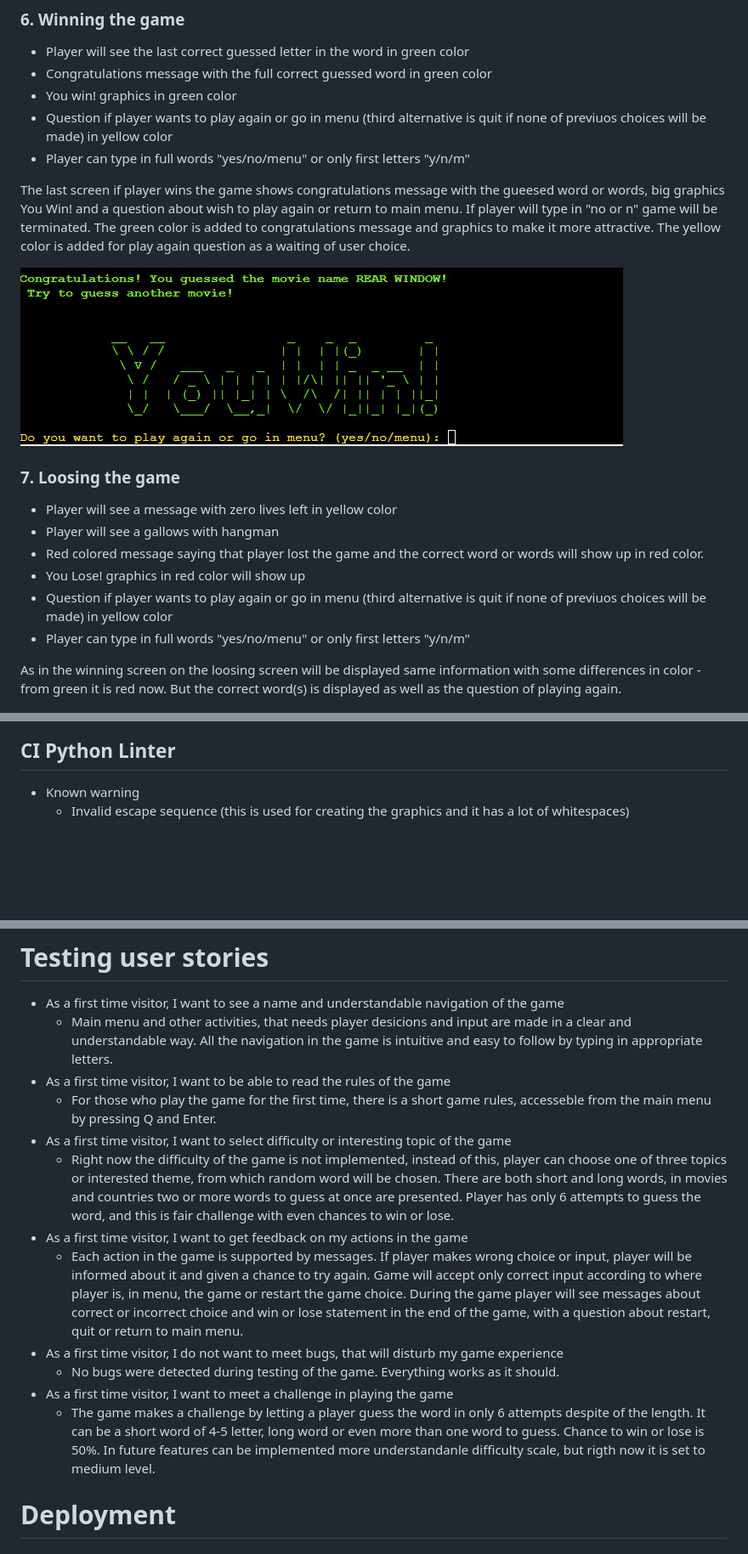
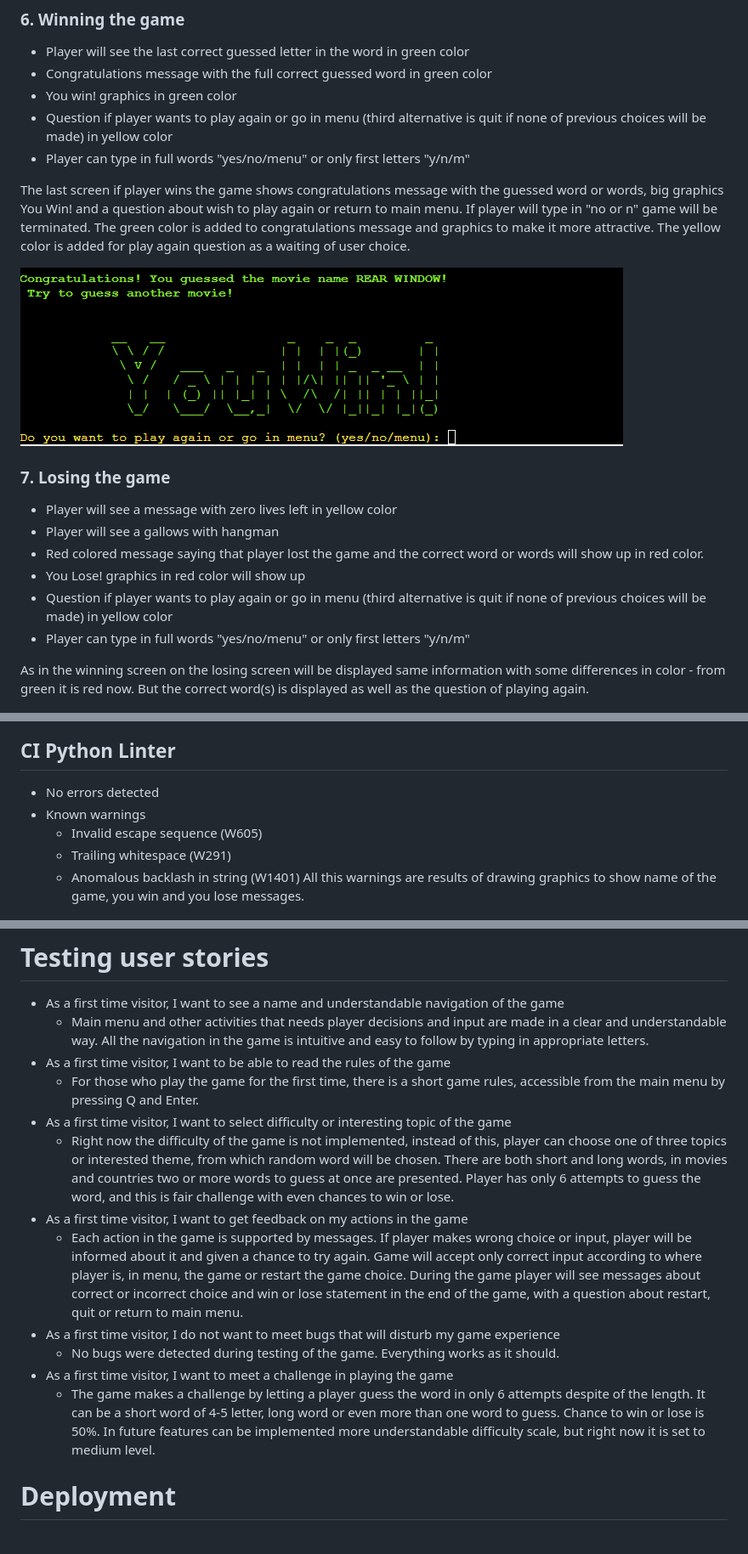
Before and after one commit to GenaGrig/hangman-game-python, a Markdown page: README.md, 3 parts joined by grey strips. Shown: that part at 85% size. Rendered like a GitHub page; blank space fills up the shorter version.

Commit message:
Fix: Corrected grammar in README file

```diff
--- a/README.md
+++ b/README.md
@@ -127,24 +127,24 @@ The last validation is called letter.isalpha or by simple words it must be a let
 * Player will see the last correct guessed letter in the word in green color
 * Congratulations message with the full correct guessed word in green color
 * You win! graphics in green color
-* Question if player wants to play again or go in menu (third alternative is quit if none of previuos choices will be made) in yellow color
+* Question if player wants to play again or go in menu (third alternative is quit if none of previous choices will be made) in yellow color
 * Player can type in full words "yes/no/menu" or only first letters "y/n/m"
 
-The last screen if player wins the game shows congratulations message with the gueesed word or words, big graphics You Win! and a question about wish to play again or return to main menu. If player will type in "no or n" game will be terminated.
+The last screen if player wins the game shows congratulations message with the guessed word or words, big graphics You Win! and a question about wish to play again or return to main menu. If player will type in "no or n" game will be terminated.
 The green color is added to congratulations message and graphics to make it more attractive. The yellow color is added for play again question as a waiting of user choice.
 
 ![You win final screen](/pic/you_win_screen.PNG)
 
-### 7. Loosing the game
+### 7. Losing the game
 
 * Player will see a message with zero lives left in yellow color
 * Player will see a gallows with hangman
 * Red colored message saying that player lost the game and the correct word or words will show up in red color.
 * You Lose! graphics in red color will show up
-* Question if player wants to play again or go in menu (third alternative is quit if none of previuos choices will be made) in yellow color
+* Question if player wants to play again or go in menu (third alternative is quit if none of previous choices will be made) in yellow color
 * Player can type in full words "yes/no/menu" or only first letters "y/n/m"
 
-As in the winning screen on the loosing screen will be displayed same information with some differences in color - from green it is red now. But the correct word(s) is displayed as well as the question of playing again.
+As in the winning screen on the losing screen will be displayed same information with some differences in color - from green it is red now. But the correct word(s) is displayed as well as the question of playing again.
 
 ![You lost final screen](/pic/you_lost_screen.PNG)
 
@@ -270,25 +270,29 @@ If player types in "no or n"
 
 ## CI Python Linter
 
-* Known warning
-    * Invalid escape sequence (this is used for creating the graphics and it has a lot of whitespaces)
+* No errors detected
+* Known warnings
+    * Invalid escape sequence (W605)
+    * Trailing whitespace (W291)
+    * Anomalous backlash in string (W1401)
+All this warnings are results of drawing graphics to show name of the game, you win and you lose messages.
 
 ![Python validation results](/pic/python_validation.PNG)
 
 # Testing user stories
 
 * As a first time visitor, I want to see a name and understandable navigation of the game
-    * Main menu and other activities, that needs player desicions and input are made in a clear and understandable way. All the navigation in the game is intuitive and easy to follow by typing in appropriate letters.
+    * Main menu and other activities that needs player decisions and input are made in a clear and understandable way. All the navigation in the game is intuitive and easy to follow by typing in appropriate letters.
 * As a first time visitor, I want to be able to read the rules of the game
-    * For those who play the game for the first time, there is a short game rules, accesseble from the main menu by pressing Q and Enter.
+    * For those who play the game for the first time, there is a short game rules, accessible from the main menu by pressing Q and Enter.
 * As a first time visitor, I want to select difficulty or interesting topic of the game
     * Right now the difficulty of the game is not implemented, instead of this, player can choose one of three topics or interested theme, from which random word will be chosen. There are both short and long words, in movies and countries two or more words to guess at once are presented. Player has only 6 attempts to guess the word, and this is fair challenge with even chances to win or lose.
 * As a first time visitor, I want to get feedback on my actions in the game
     * Each action in the game is supported by messages. If player makes wrong choice or input, player will be informed about it and given a chance to try again. Game will accept only correct input according to where player is, in menu, the game or restart the game choice. During the game player will see messages about correct or incorrect choice and win or lose statement in the end of the game, with a question about restart, quit or return to main menu.
-* As a first time visitor, I do not want to meet bugs, that will disturb my game experience
+* As a first time visitor, I do not want to meet bugs that will disturb my game experience
     * No bugs were detected during testing of the game. Everything works as it should.
 * As a first time visitor, I want to meet a challenge in playing the game
-    * The game makes a challenge by letting a player guess the word in only 6 attempts despite of the length. It can be a short word of 4-5 letter, long word or even more than one word to guess. Chance to win or lose is 50%. In future features can be implemented more understandanle difficulty scale, but rigth now it is set to medium level.
+    * The game makes a challenge by letting a player guess the word in only 6 attempts despite of the length. It can be a short word of 4-5 letter, long word or even more than one word to guess. Chance to win or lose is 50%. In future features can be implemented more understandable difficulty scale, but right now it is set to medium level.
 
 # Deployment
 
```
Also changed, not shown: other parts of README.md (+8 -8 lines).
